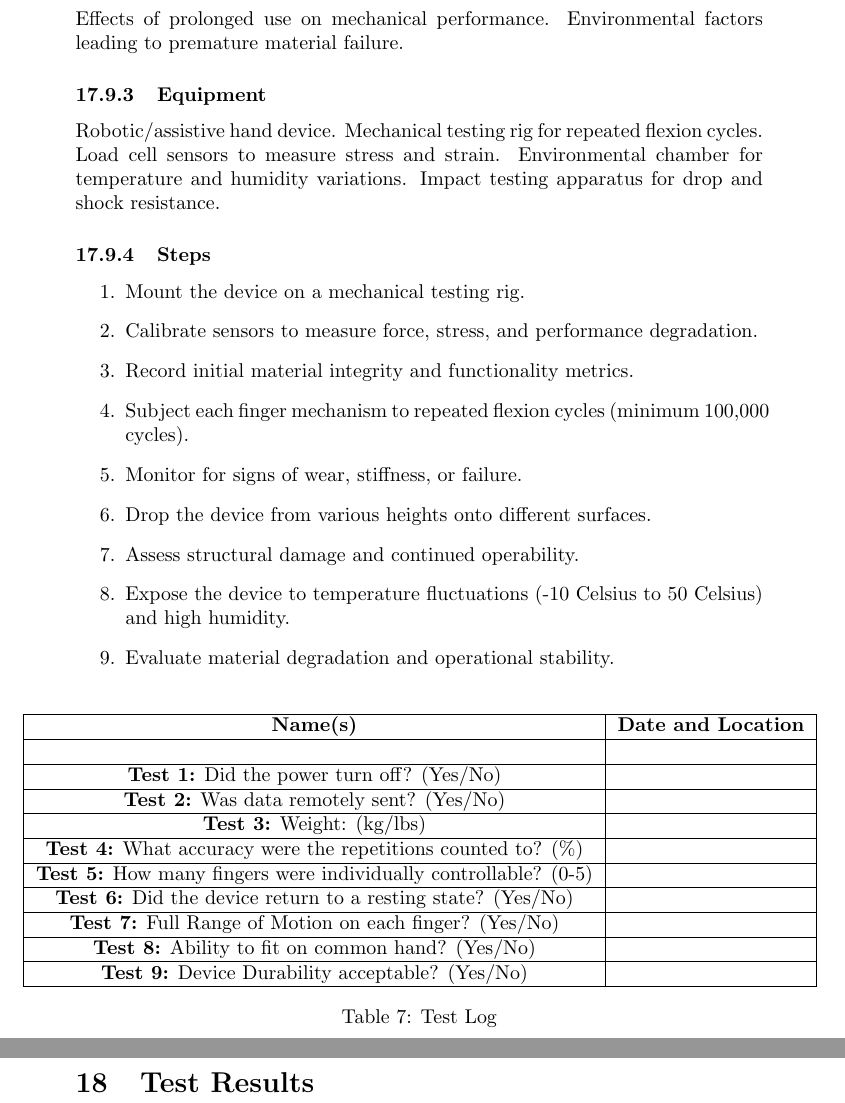
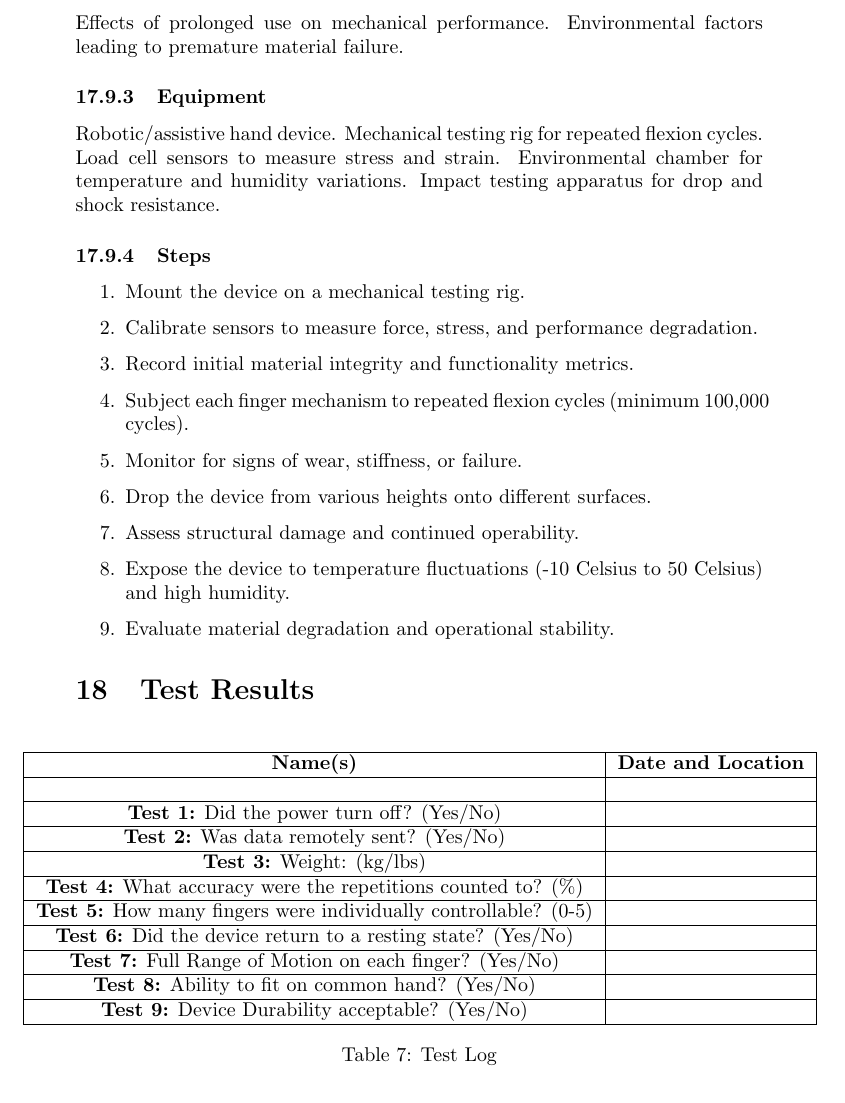
Before and after one commit to jhovuribe/Thera-Hand, a LaTeX document (Documentation/Design_Draft/main.tex): two parts of pages 26 and 27 of 27 before the commit and part of page 26 of 26 after it, the two joined at a grey line, cut so that both start at the same text. Compiled offline with pdfLaTeX.

Commit message:
Fixed formatting of Test Results progress on #40

```diff
--- a/Documentation/Design_Draft/main.tex
+++ b/Documentation/Design_Draft/main.tex
@@ -613,6 +613,8 @@ The device should be able to fit securely and comfortably on common hand sizes,
     \item Expose the device to temperature fluctuations (-10 Celsius to 50 Celsius) and high humidity.
     \item Evaluate material degradation and operational stability.
 \end{enumerate}
+
+\section{Test Results}
 \begin{table}[H]
     \hspace*{-1 cm}
     \centering
@@ -644,6 +646,4 @@ The device should be able to fit securely and comfortably on common hand sizes,
     \caption{Test Log}
     \label{tab:test_log}
 \end{table}
-\section{Test Results}
-
 \end{document}
```
